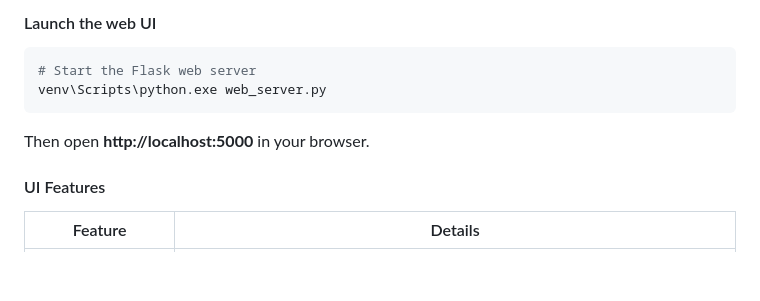
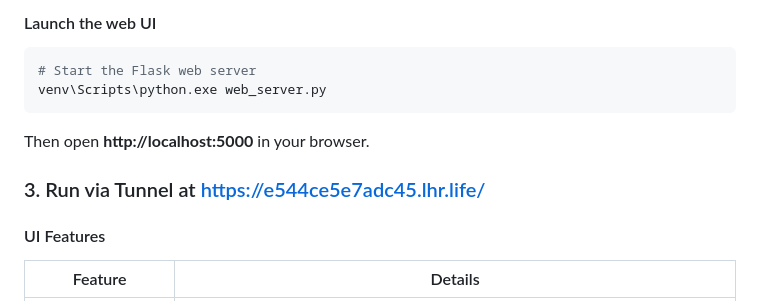
Before and after one commit to avi-hue/smart-ocr, a Markdown page: README.md, the part around the change. GitHub-like rendering; blank space fills up the shorter version.

Commit message:
Add tunnel access instructions to README

```diff
--- a/README.md
+++ b/README.md
@@ -224,6 +224,8 @@ venv\Scripts\python.exe web_server.py
 
 Then open **http://localhost:5000** in your browser.
 
+### 3. Run via Tunnel at https://e544ce5e7adc45.lhr.life/
+
 #### UI Features
 
 | Feature | Details |
```
